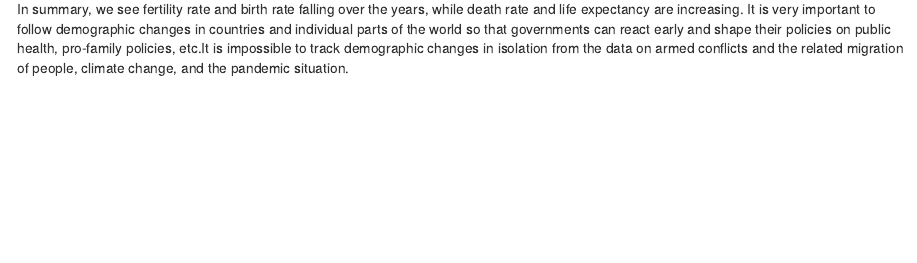
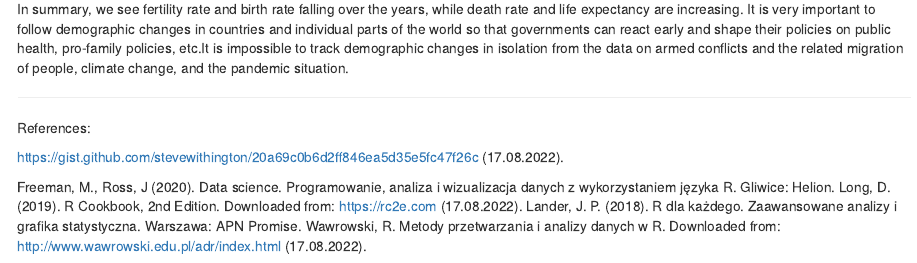
Before and after one commit to CharlotteDM/demographic-changes, an R Markdown document (DemChang.Rmd): the page in a window 1100 px wide, from 5570 px down. Rendered offline with R 4.5, knitr and Pandoc, with nearby package versions; some code elsewhere in the file could not run offline.

Commit message:
Update location $ adds references

```diff
--- a/DemChang.Rmd
+++ b/DemChang.Rmd
@@ -446,3 +446,14 @@ Every 1 EUR more GDP increases life expectancy by an average of approx. 55 minut
 ***
 
 In summary, we see fertility rate and birth rate falling over the years, while death rate and life expectancy are increasing. It is very important to follow demographic changes in countries and individual parts of the world so that governments can react early and shape their policies on public health, pro-family policies, etc.It is impossible to track demographic changes in isolation from the data on armed conflicts and the related migration of people, climate change, and the pandemic situation.
+
+***
+
+References:
+
+https://gist.github.com/stevewithington/20a69c0b6d2ff846ea5d35e5fc47f26c (17.08.2022).
+
+Freeman, M., Ross, J (2020). Data science. Programowanie, analiza i wizualizacja danych z wykorzystaniem języka R. Gliwice: Helion.
+Long, D. (2019). R Cookbook, 2nd Edition. Downloaded from: https://rc2e.com (17.08.2022).
+Lander, J. P. (2018). R dla każdego. Zaawansowane analizy i grafika statystyczna. Warszawa: APN Promise.
+Wawrowski, R. Metody przetwarzania i analizy danych w R. Downloaded from: http://www.wawrowski.edu.pl/adr/index.html (17.08.2022).
```
